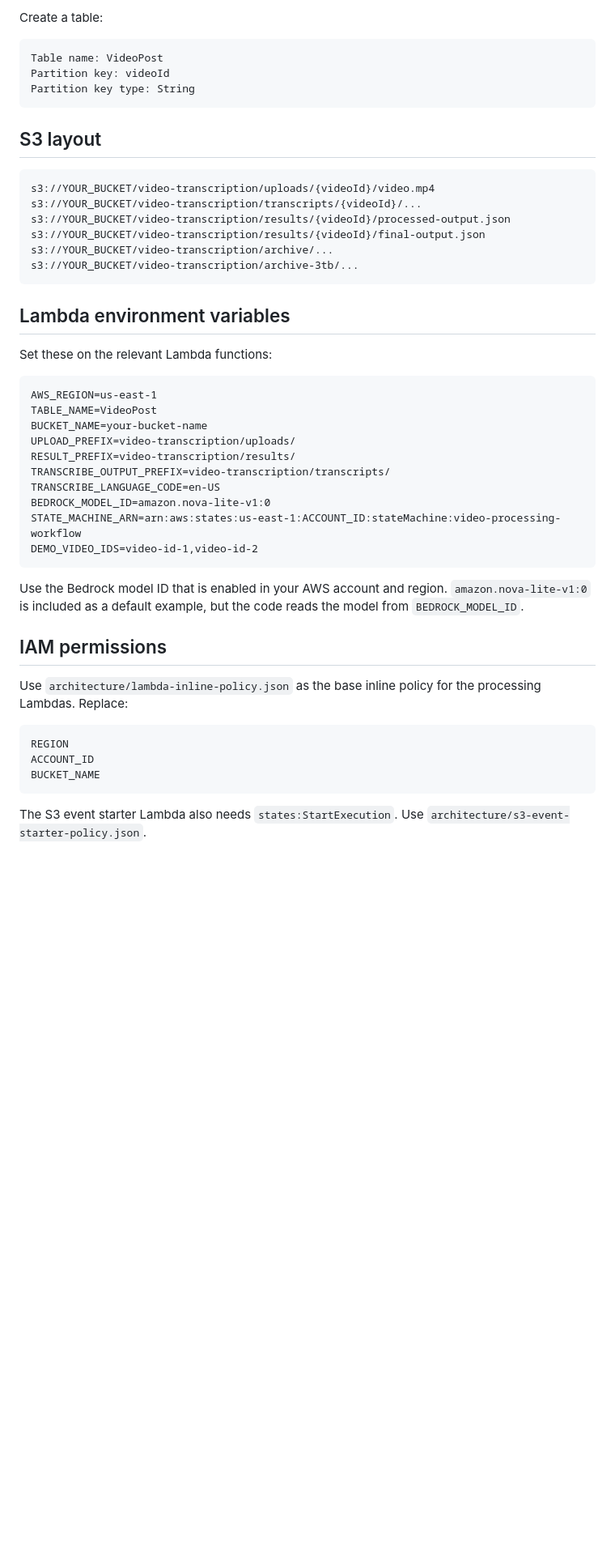
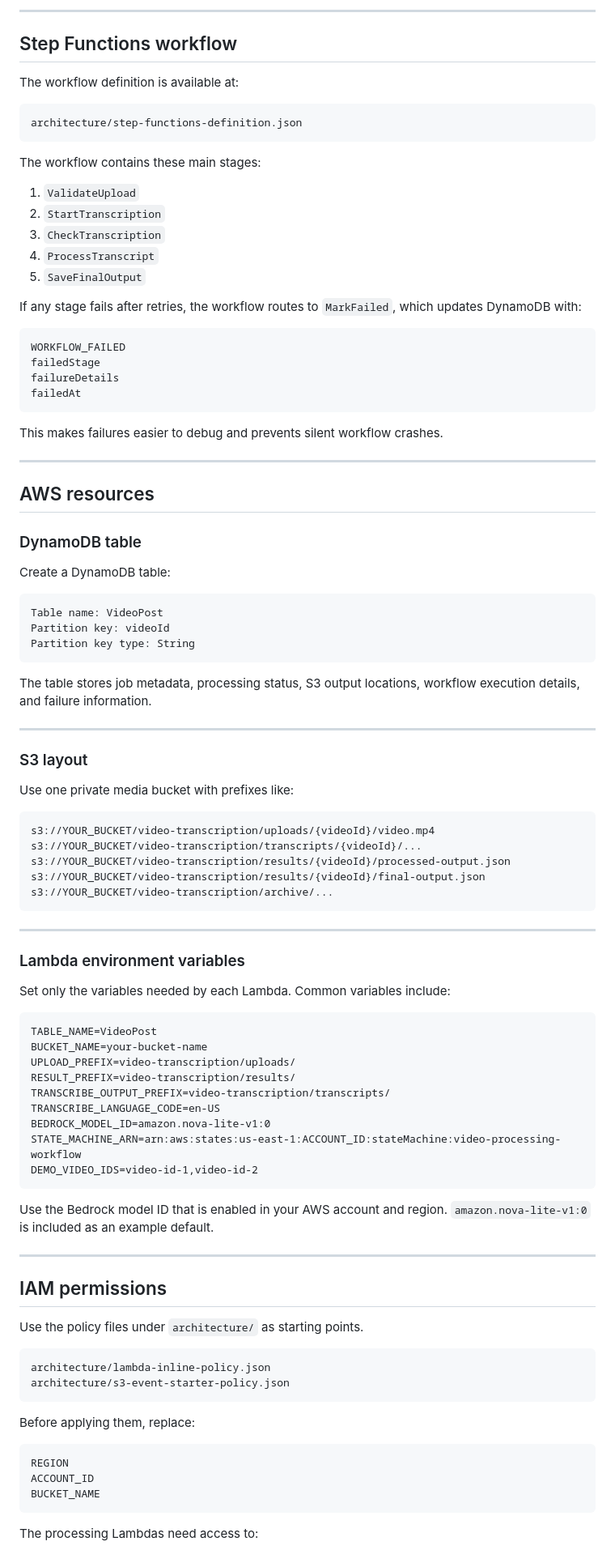
Before and after one commit to Rujuta99/aws-video-redaction-pipeline, a Markdown page: README.md, the part around one of its changes. Shown at 81% size. Drawn GitHub-style; blank space fills up the shorter version.

````diff
--- a/README.md
+++ b/README.md
@@ -100,5 +126,40 @@ flowchart TD
 
-Create a table:
+---
+
+## Step Functions workflow
+
+The workflow definition is available at:
+
+```text
+architecture/step-functions-definition.json
+```
+
+The workflow contains these main stages:
+
+1. `ValidateUpload`
+2. `StartTranscription`
+3. `CheckTranscription`
+4. `ProcessTranscript`
+5. `SaveFinalOutput`
+
+If any stage fails after retries, the workflow routes to `MarkFailed`, which updates DynamoDB with:
+
+```text
+WORKFLOW_FAILED
+failedStage
+failureDetails
+failedAt
+```
+
+This makes failures easier to debug and prevents silent workflow crashes.
+
+---
+
+## AWS resources
+
+### DynamoDB table
+
+Create a DynamoDB table:
 
 ```text
 Table name: VideoPost
@@ -106,7 +167,13 @@ Partition key: videoId
 Partition key type: String
 ```
 
-## S3 layout
+The table stores job metadata, processing status, S3 output locations, workflow execution details, and failure information.
+
+---
+
+### S3 layout
+
+Use one private media bucket with prefixes like:
 
 ```text
 s3://YOUR_BUCKET/video-transcription/uploads/{videoId}/video.mp4
@@ -114,15 +181,15 @@ s3://YOUR_BUCKET/video-transcription/transcripts/{videoId}/...
 s3://YOUR_BUCKET/video-transcription/results/{videoId}/processed-output.json
 s3://YOUR_BUCKET/video-transcription/results/{videoId}/final-output.json
 s3://YOUR_BUCKET/video-transcription/archive/...
-s3://YOUR_BUCKET/video-transcription/archive-3tb/...
 ```
 
-## Lambda environment variables
+---
 
-Set these on the relevant Lambda functions:
+### Lambda environment variables
+
+Set only the variables needed by each Lambda. Common variables include:
 
 ```text
-AWS_REGION=us-east-1
 TABLE_NAME=VideoPost
 BUCKET_NAME=your-bucket-name
 UPLOAD_PREFIX=video-transcription/uploads/
@@ -134,11 +201,20 @@ STATE_MACHINE_ARN=arn:aws:states:us-east-1:ACCOUNT_ID:stateMachine:video-process
 DEMO_VIDEO_IDS=video-id-1,video-id-2
 ```
 
-Use the Bedrock model ID that is enabled in your AWS account and region. `amazon.nova-lite-v1:0` is included as a default example, but the code reads the model from `BEDROCK_MODEL_ID`.
+Use the Bedrock model ID that is enabled in your AWS account and region. `amazon.nova-lite-v1:0` is included as an example default.
+
+---
 
 ## IAM permissions
 
-Use `architecture/lambda-inline-policy.json` as the base inline policy for the processing Lambdas. Replace:
+Use the policy files under `architecture/` as starting points.
+
+```text
+architecture/lambda-inline-policy.json
+architecture/s3-event-starter-policy.json
+```
+
+Before applying them, replace:
 
 ```text
 REGION
@@ -146,5 +222,5 @@ ACCOUNT_ID
 BUCKET_NAME
 ```
 
-The S3 event starter Lambda also needs `states:StartExecution`. Use `architecture/s3-event-starter-policy.json`.
+The processing Lambdas need access to:
 
````
Also changed, not shown: other parts of README.md (+209 -137 lines).
